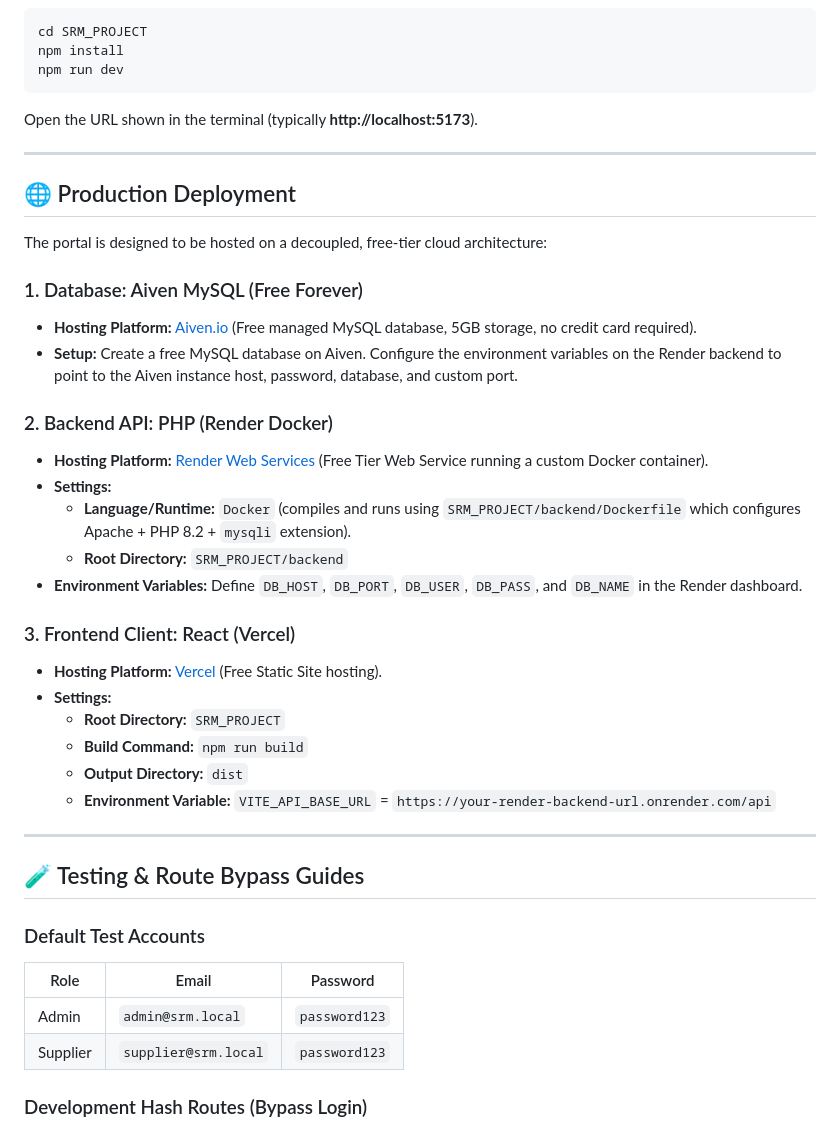
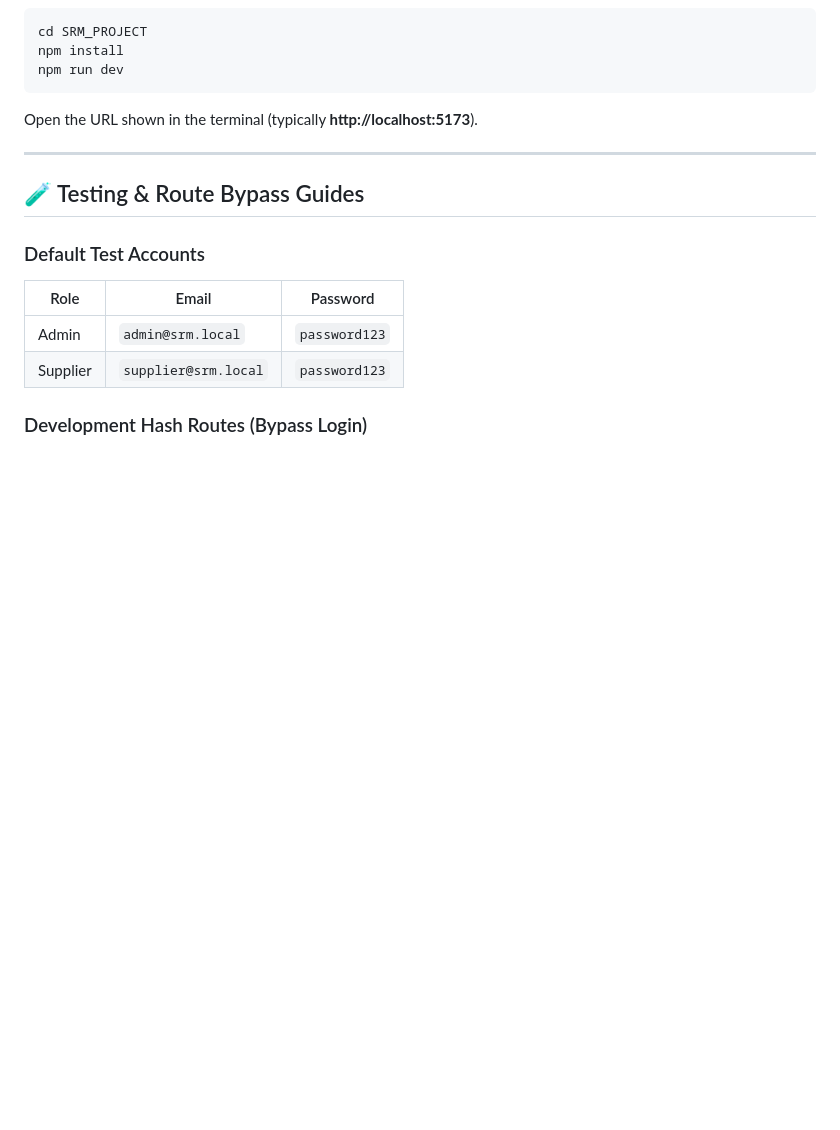
Before and after one commit to aryamansingh04/Supplier-Relationship-Management-Portal, a Markdown page: README.md, the part around one of its changes. Drawn GitHub-style; blank space fills up the shorter version.

Commit message:
Update README to remove deployment details
Removed production deployment section and demo link from README.

```diff
--- a/README.md
+++ b/README.md
@@ -195,31 +191,6 @@ Open the URL shown in the terminal (typically **http://localhost:5173**).
 
 ---
 
-## 🌐 Production Deployment
-
-The portal is designed to be hosted on a decoupled, free-tier cloud architecture:
-
-### 1. Database: Aiven MySQL (Free Forever)
-* **Hosting Platform:** [Aiven.io](https://aiven.io/) (Free managed MySQL database, 5GB storage, no credit card required).
-* **Setup:** Create a free MySQL database on Aiven. Configure the environment variables on the Render backend to point to the Aiven instance host, password, database, and custom port.
-
-### 2. Backend API: PHP (Render Docker)
-* **Hosting Platform:** [Render Web Services](https://render.com/) (Free Tier Web Service running a custom Docker container).
-* **Settings:**
-  * **Language/Runtime:** `Docker` (compiles and runs using `SRM_PROJECT/backend/Dockerfile` which configures Apache + PHP 8.2 + `mysqli` extension).
-  * **Root Directory:** `SRM_PROJECT/backend`
-* **Environment Variables:** Define `DB_HOST`, `DB_PORT`, `DB_USER`, `DB_PASS`, and `DB_NAME` in the Render dashboard.
-
-### 3. Frontend Client: React (Vercel)
-* **Hosting Platform:** [Vercel](https://vercel.com/) (Free Static Site hosting).
-* **Settings:**
-  * **Root Directory:** `SRM_PROJECT`
-  * **Build Command:** `npm run build`
-  * **Output Directory:** `dist`
-  * **Environment Variable:** `VITE_API_BASE_URL` = `https://your-render-backend-url.onrender.com/api`
-
----
-
 ## 🧪 Testing & Route Bypass Guides
 
 ### Default Test Accounts
```
Also changed, not shown: other parts of README.md (+0 -4 lines).
